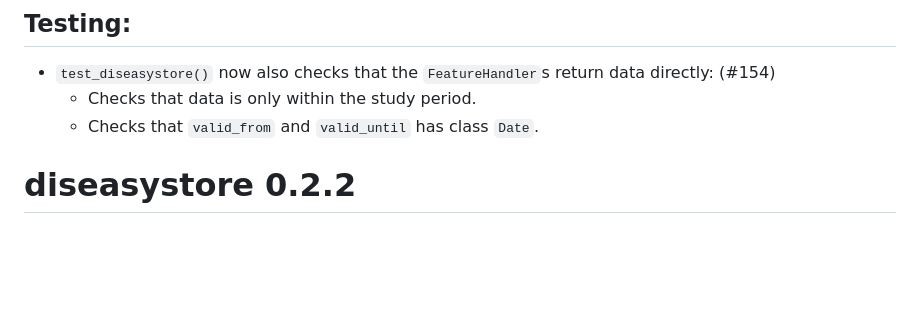
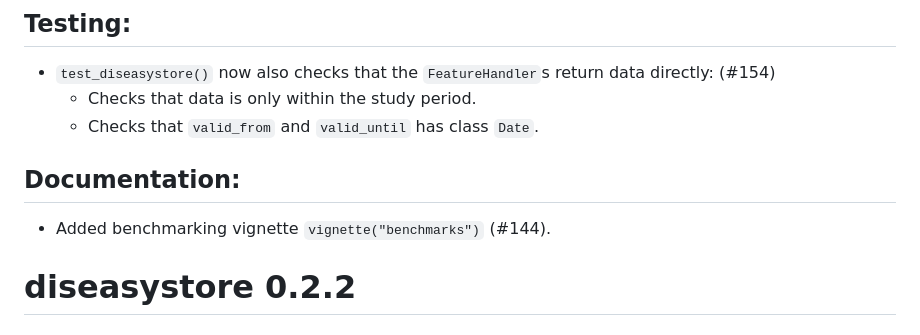
Before and after one commit to ssi-dk/diseasystore, a Markdown page: NEWS.md, the part around the change. GitHub-like rendering; blank space fills up the shorter version.

Commit message:
docs(NEWS): Add entry on benchmark vignette

```diff
--- a/NEWS.md
+++ b/NEWS.md
@@ -22,6 +22,10 @@ fields (#138).
 * `test_diseasystore()` now also checks that the `FeatureHandler`s return data directly: (#154)
   * Checks that data is only within the study period.
   * Checks that `valid_from` and `valid_until` has class `Date`.
+
+## Documentation:
+
+* Added benchmarking vignette `vignette("benchmarks")` (#144).
 
 
 # diseasystore 0.2.2
```
